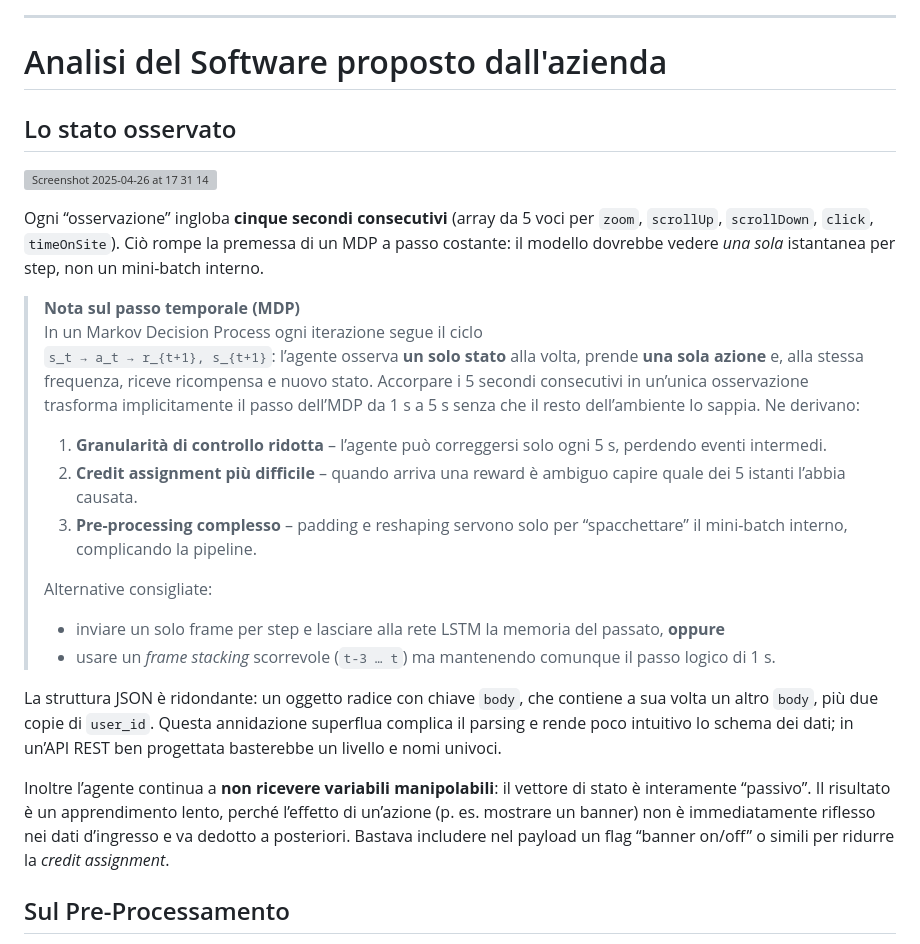
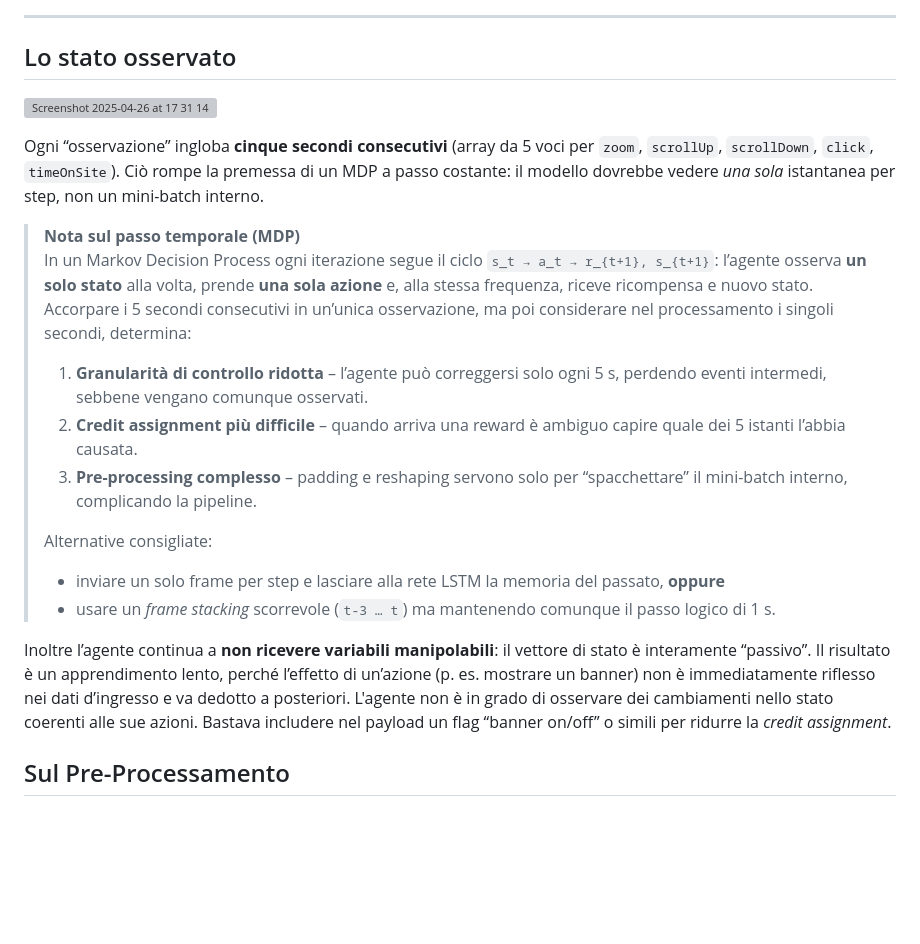
Before and after one commit to andreaduca/my_AUI, a Markdown page: README.md, the part around one of its changes. Rendered like a GitHub page; blank space fills up the shorter version; grey boxes are pictures that could not be loaded.

```diff
--- a/README.md
+++ b/README.md
@@ -20,7 +25,4 @@ Il progetto 'my_AUI' è il risultato della ristrutturazione generale di un proge
 ---
-
-# Analisi del Software proposto dall'azienda
-
 ## Lo stato osservato
 ![Screenshot 2025-04-26 at 17 31 14](https://github.com/user-attachments/assets/1018b83f-d76d-4985-846b-fa9d7ed6cab1)
 
@@ -28,14 +30,12 @@ Ogni “osservazione” ingloba **cinque secondi consecutivi** (array da 5 voci
 
 
 > **Nota sul passo temporale (MDP)**
-> In un Markov Decision Process ogni iterazione segue il ciclo
-> `s_t → a_t → r_{t+1}, s_{t+1}`: l’agente osserva **un solo stato** alla volta,
+> In un Markov Decision Process ogni iterazione segue il ciclo `s_t → a_t → r_{t+1}, s_{t+1}`: l’agente osserva **un solo stato** alla volta,
 > prende **una sola azione** e, alla stessa frequenza, riceve ricompensa e nuovo
-> stato. Accorpare i 5 secondi consecutivi in un’unica osservazione trasforma
-> implicitamente il passo dell’MDP da 1 s a 5 s senza che il resto
-> dell’ambiente lo sappia. Ne derivano:
+> stato. Accorpare i 5 secondi consecutivi in un’unica osservazione, ma poi considerare
+> nel processamento i singoli secondi, determina:
 >
-> 1. **Granularità di controllo ridotta** – l’agente può correggersi solo ogni 5 s, perdendo eventi intermedi.
+> 1. **Granularità di controllo ridotta** – l’agente può correggersi solo ogni 5 s, perdendo eventi intermedi, sebbene vengano comunque osservati.
 > 2. **Credit assignment più difficile** – quando arriva una reward è ambiguo capire quale dei 5 istanti l’abbia causata.
 > 3. **Pre-processing complesso** – padding e reshaping servono solo per “spacchettare” il mini-batch interno, complicando la pipeline.
 >
@@ -43,9 +43,7 @@ Ogni “osservazione” ingloba **cinque secondi consecutivi** (array da 5 voci
 > - inviare un solo frame per step e lasciare alla rete LSTM la memoria del passato, **oppure**
 > - usare un *frame stacking* scorrevole (`t-3 … t`) ma mantenendo comunque il passo logico di 1 s.
 
-La struttura JSON è ridondante: un oggetto radice con chiave `body`, che contiene a sua volta un altro `body`, più due copie di `user_id`. Questa annidazione superflua complica il parsing e rende poco intuitivo lo schema dei dati; in un’API REST ben progettata basterebbe un livello e nomi univoci.
-
-Inoltre l’agente continua a **non ricevere variabili manipolabili**: il vettore di stato è interamente “passivo”. Il risultato è un apprendimento lento, perché l’effetto di un’azione (p. es. mostrare un banner) non è immediatamente riflesso nei dati d’ingresso e va dedotto a posteriori. Bastava includere nel payload un flag “banner on/off” o simili per ridurre la *credit assignment*.
+Inoltre l’agente continua a **non ricevere variabili manipolabili**: il vettore di stato è interamente “passivo”. Il risultato è un apprendimento lento, perché l’effetto di un’azione (p. es. mostrare un banner) non è immediatamente riflesso nei dati d’ingresso e va dedotto a posteriori. L'agente non è in grado di osservare dei cambiamenti nello stato coerenti alle sue azioni. Bastava includere nel payload un flag “banner on/off” o simili per ridurre la *credit assignment*.
 
 
 ## Sul Pre-Processamento
```
Also changed, not shown: other parts of README.md (+79 -6 lines).
